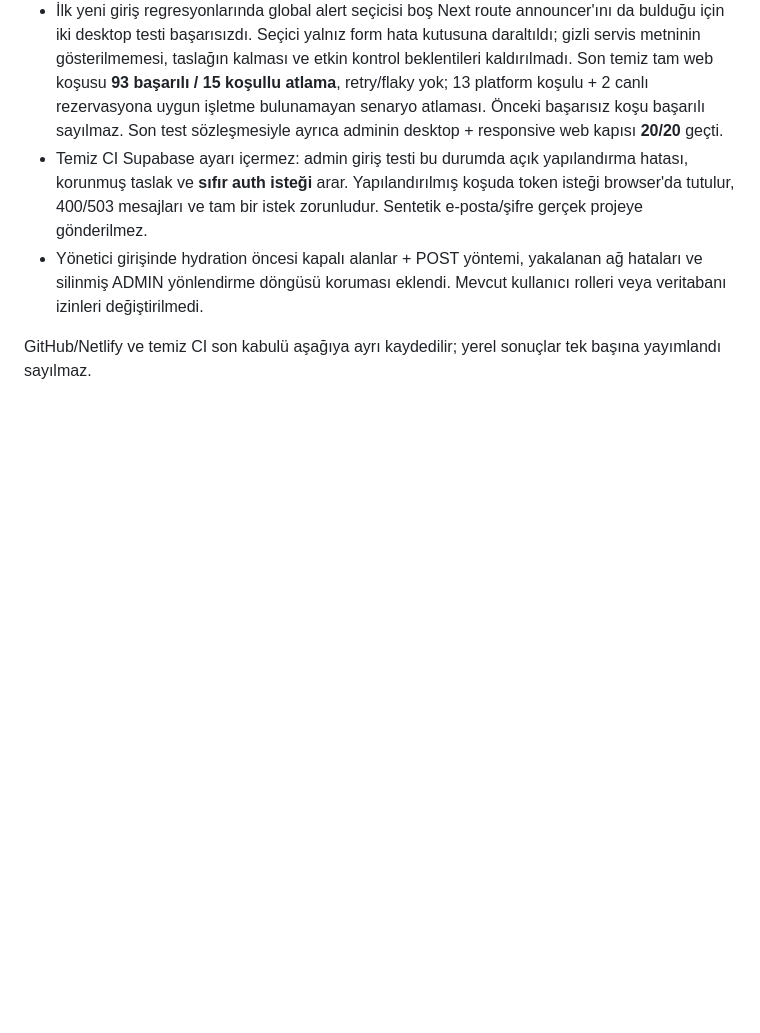
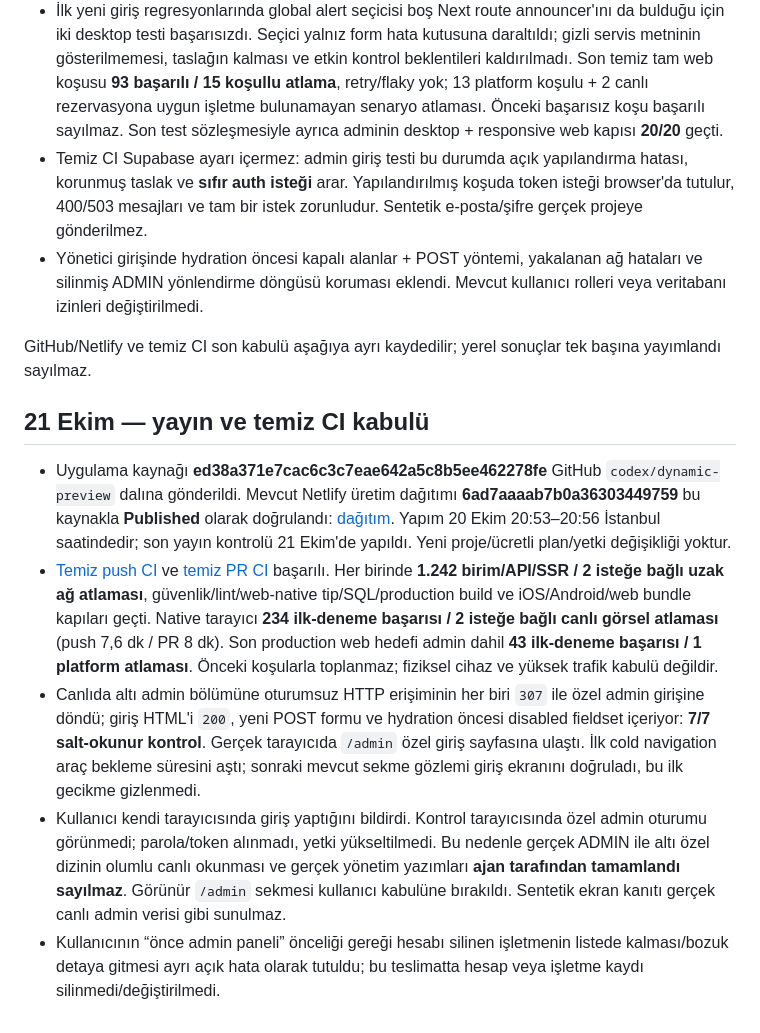
Before and after one commit to Materlayt1/salonny, a Markdown page: docs/platform-admin-workspace.md, the part around the change. GitHub-like rendering; blank space fills up the shorter version.

Commit message:
Record platform admin deployment and clean CI acceptance [skip ci] [skip netlify]

```diff
--- a/docs/platform-admin-workspace.md
+++ b/docs/platform-admin-workspace.md
@@ -45,3 +45,11 @@ Gerçek ADMIN oturumunda tüm özel dizinlerin RLS/ilişki okumaları ve staging
 - Yönetici girişinde hydration öncesi kapalı alanlar + POST yöntemi, yakalanan ağ hataları ve silinmiş ADMIN yönlendirme döngüsü koruması eklendi. Mevcut kullanıcı rolleri veya veritabanı izinleri değiştirilmedi.
 
 GitHub/Netlify ve temiz CI son kabulü aşağıya ayrı kaydedilir; yerel sonuçlar tek başına yayımlandı sayılmaz.
+
+## 21 Ekim — yayın ve temiz CI kabulü
+
+- Uygulama kaynağı **ed38a371e7cac6c3c7eae642a5c8b5ee462278fe** GitHub `codex/dynamic-preview` dalına gönderildi. Mevcut Netlify üretim dağıtımı **6ad7aaaab7b0a36303449759** bu kaynakla **Published** olarak doğrulandı: [dağıtım](https://app.netlify.com/projects/salonny-preview/deploys/6ad7aaaab7b0a36303449759). Yapım 20 Ekim 20:53–20:56 İstanbul saatindedir; son yayın kontrolü 21 Ekim'de yapıldı. Yeni proje/ücretli plan/yetki değişikliği yoktur.
+- [Temiz push CI](https://github.com/Materlayt1/salonny/actions/runs/39470026817) ve [temiz PR CI](https://github.com/Materlayt1/salonny/actions/runs/39470033291) başarılı. Her birinde **1.242 birim/API/SSR / 2 isteğe bağlı uzak ağ atlaması**, güvenlik/lint/web-native tip/SQL/production build ve iOS/Android/web bundle kapıları geçti. Native tarayıcı **234 ilk-deneme başarısı / 2 isteğe bağlı canlı görsel atlaması** (push 7,6 dk / PR 8 dk). Son production web hedefi admin dahil **43 ilk-deneme başarısı / 1 platform atlaması**. Önceki koşularla toplanmaz; fiziksel cihaz ve yüksek trafik kabulü değildir.
+- Canlıda altı admin bölümüne oturumsuz HTTP erişiminin her biri `307` ile özel admin girişine döndü; giriş HTML'i `200`, yeni POST formu ve hydration öncesi disabled fieldset içeriyor: **7/7 salt-okunur kontrol**. Gerçek tarayıcıda `/admin` özel giriş sayfasına ulaştı. İlk cold navigation araç bekleme süresini aştı; sonraki mevcut sekme gözlemi giriş ekranını doğruladı, bu ilk gecikme gizlenmedi.
+- Kullanıcı kendi tarayıcısında giriş yaptığını bildirdi. Kontrol tarayıcısında özel admin oturumu görünmedi; parola/token alınmadı, yetki yükseltilmedi. Bu nedenle gerçek ADMIN ile altı özel dizinin olumlu canlı okunması ve gerçek yönetim yazımları **ajan tarafından tamamlandı sayılmaz**. Görünür `/admin` sekmesi kullanıcı kabulüne bırakıldı. Sentetik ekran kanıtı gerçek canlı admin verisi gibi sunulmaz.
+- Kullanıcının “önce admin paneli” önceliği gereği hesabı silinen işletmenin listede kalması/bozuk detaya gitmesi ayrı açık hata olarak tutuldu; bu teslimatta hesap veya işletme kaydı silinmedi/değiştirilmedi.
```
Also changed, not shown: docs/qa-todo-2026-10-17.md (+2 -1 lines).
